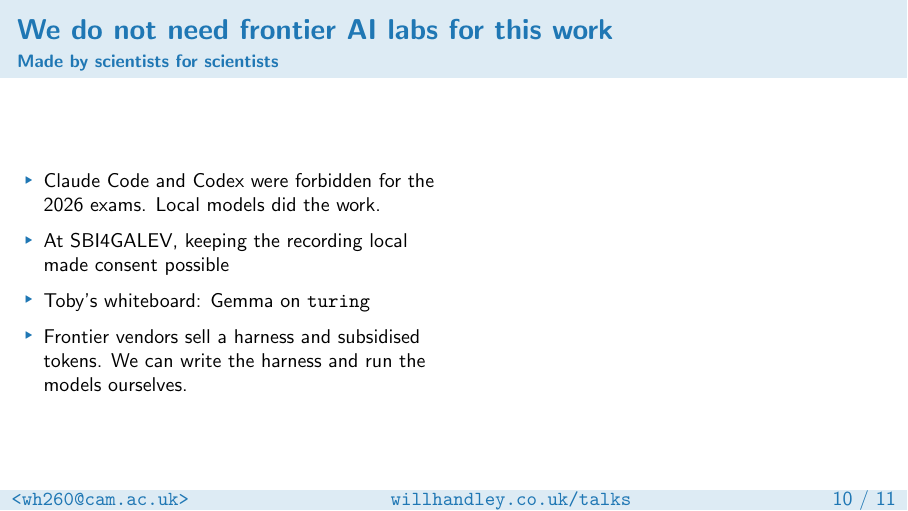
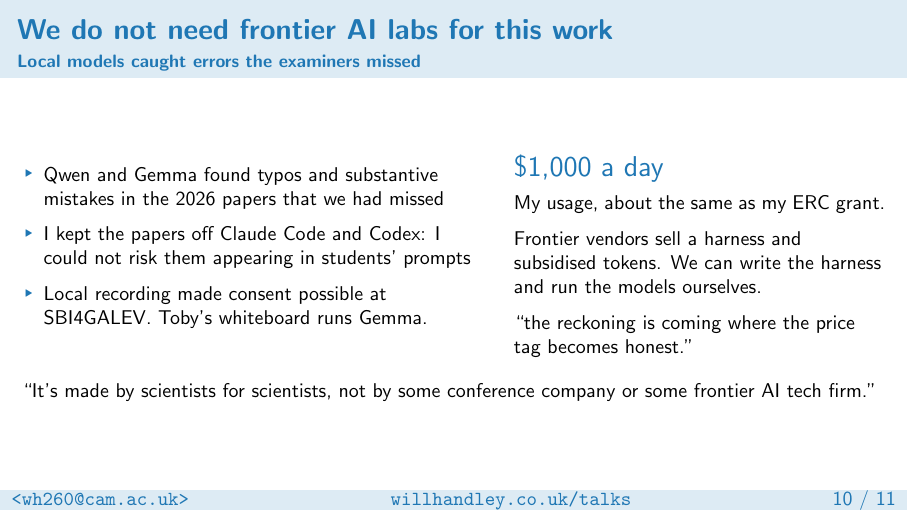
Before and after one commit to williamjameshandley/talks, LaTeX slides (will_handley.tex): page 11 of 12. Compiled offline with pdfLaTeX.

Commit message:
Lead frontier independence with local-model results and restore economics

```diff
--- a/will_handley.tex
+++ b/will_handley.tex
@@ -383,18 +383,30 @@
 \end{frame}
 
 \begin{frame}{We do not need frontier AI labs for this work}
-    \framesubtitle{Made by scientists for scientists}
+    \framesubtitle{Local models caught errors the examiners missed}
     \begin{columns}[T,onlytextwidth]
-        \begin{column}{0.49\textwidth}
+        \begin{column}{0.53\textwidth}
             \small
             \begin{itemize}
-                \item Claude Code and Codex were forbidden for the 2026 exams. Local models did the work.
-                \item At SBI4GALEV, keeping the recording local made consent possible
-                \item Toby's whiteboard: Gemma on \texttt{turing}
-                \item Frontier vendors sell a harness and subsidised tokens. We can write the harness and run the models ourselves.
+                \item Qwen and Gemma found typos and substantive mistakes in the 2026 papers that we had missed
+                \item I kept the papers off Claude Code and Codex: I could not risk them appearing in students' prompts
+                \item Local recording made consent possible at SBI4GALEV. Toby's whiteboard runs Gemma.
             \end{itemize}
         \end{column}
+        \begin{column}{0.43\textwidth}
+            {\Large\textcolor{C0}{\$1,000 a day}}
+            \par\smallskip
+            {\small My usage, about the same as my ERC grant.}
+            \par\medskip
+            \small
+            Frontier vendors sell a harness and subsidised tokens. We can write the harness and run the models ourselves.
+            \par\medskip
+            ``the reckoning is coming where the price tag becomes honest.''
+        \end{column}
     \end{columns}
+    \bigskip
+    \small
+    ``It's made by scientists for scientists, not by some conference company or some frontier AI tech firm.''
 \end{frame}
 
 \begin{frame}{Conclusions}
```
